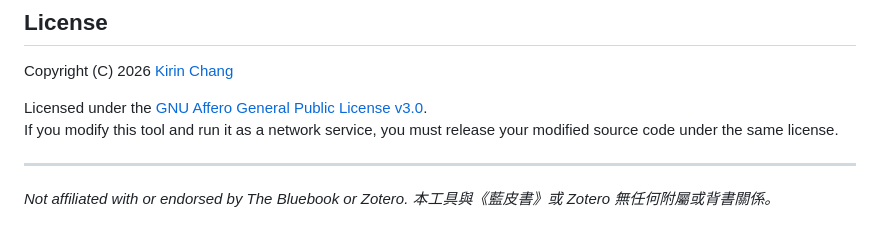
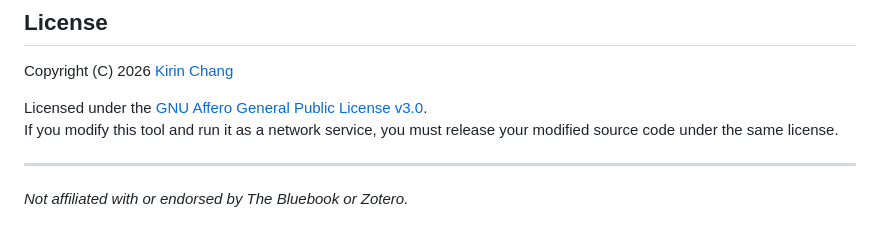
Before and after one commit to kirinccchang/permadrop, a Markdown page: README.md, the part around the change. GitHub-like rendering.

```diff
--- a/README.md
+++ b/README.md
@@ -73,4 +73,4 @@ If you modify this tool and run it as a network service, you must release your m
 
 ---
 
-*Not affiliated with or endorsed by The Bluebook or Zotero. 本工具與《藍皮書》或 Zotero 無任何附屬或背書關係。*
+*Not affiliated with or endorsed by The Bluebook or Zotero.*
```
Also changed, not shown: README.zh-TW.md (+1 -1 lines).
